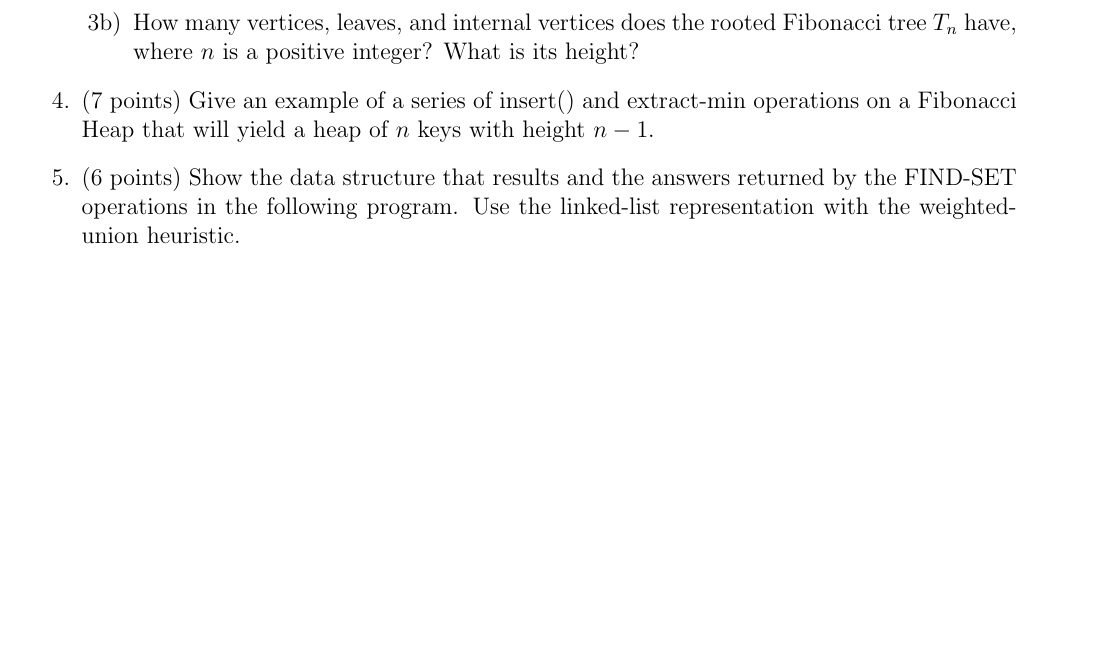
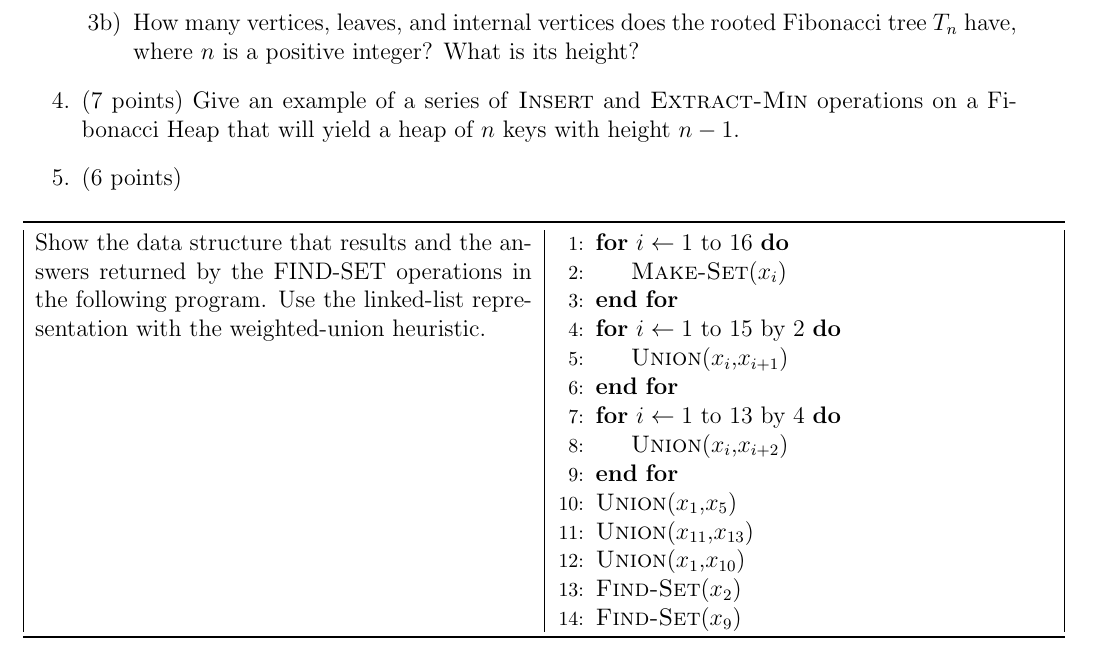
Before and after one commit to lwashington3/cs430, a LaTeX problem sheet (src/homework/washington-homework6.tex): part of the page before the commit and part of page 1 of 2 after it, cut so that both start at the same text, the shorter picture padded with empty space. Compiled offline with pdfLaTeX.

Commit message:
Updated some missing info in Homework 6.

```diff
--- a/src/homework/washington-homework6.tex
+++ b/src/homework/washington-homework6.tex
@@ -24,9 +22,43 @@
 	    \item Draw the first seven rooted Fibonacci trees.
 		\item How many vertices, leaves, and internal vertices does the rooted Fibonacci tree $T_{n}$ have, where $n$ is a positive integer? What is its height?
 	\end{enumerate}
-	\item (7 points) Give an example of a series of insert() and extract-min operations on a Fibonacci Heap that will yield a heap of $n$ keys with height $n-1$.
+	\item (7 points) Give an example of a series of \Call{Insert}{} and \Call{Extract-Min}{} operations on a Fibonacci Heap that will yield a heap of $n$ keys with height $n-1$.
 	\item (6 points)
-Show the data structure that results and the answers returned by the FIND-SET operations in the following program. Use the linked-list representation with the weighted-union heuristic.	% FIXME: Add the code and the table
+	\begin{table}[H]
+	    \centering
+	    \begin{threeparttable}
+			\label{tab:}
+			\begin{tabular}{|l|l|}
+				\toprule
+				\begin{minipage}[t]{0.5\textwidth}
+				Show the data structure that results and the answers returned by the FIND-SET operations in the following program. Use the linked-list representation with the weighted-union heuristic.				\end{minipage}
+				& \begin{minipage}[t]{0.5\textwidth}
+					\begin{algorithmic}[1]
+						\For{$i\gets1$ to $16$}
+							\State \Call{Make-Set}{$x_{i}$}
+						\EndFor
+						\For{$i\gets1$ to $15$ by $2$}
+							\State \Call{Union}{$x_{i}$,$x_{i+1}$}
+						\EndFor
+						\For{$i\gets1$ to $13$ by $4$}
+							\State \Call{Union}{$x_{i}$,$x_{i+2}$}
+						\EndFor
+						\State \Call{Union}{$x_{1}$,$x_{5}$}
+						\State \Call{Union}{$x_{11}$,$x_{13}$}
+						\State \Call{Union}{$x_{1}$,$x_{10}$}
+						\State \Call{Find-Set}{$x_{2}$}
+						\State \Call{Find-Set}{$x_{9}$}
+					\end{algorithmic}
+				\end{minipage}
+				\\\bottomrule
+			\end{tabular}
+			\begin{tablenotes}
+				\small
+				\item
+			\end{tablenotes}
+		\end{threeparttable}
+	\end{table}
+
 	\item (7 points) There is an image of ``$n$ by $m$'' pixels. Originally all are white, but then a few black pixels are drawn. You want to determine the size of each white connected component in the final image. Pixels are judged as connected if they share a side.
 \end{enumerate}
 
```
Also changed, not shown: out/homework/washington-homework6.pdf, src/homework/washington-homework6.tex (2 more changed lines).
